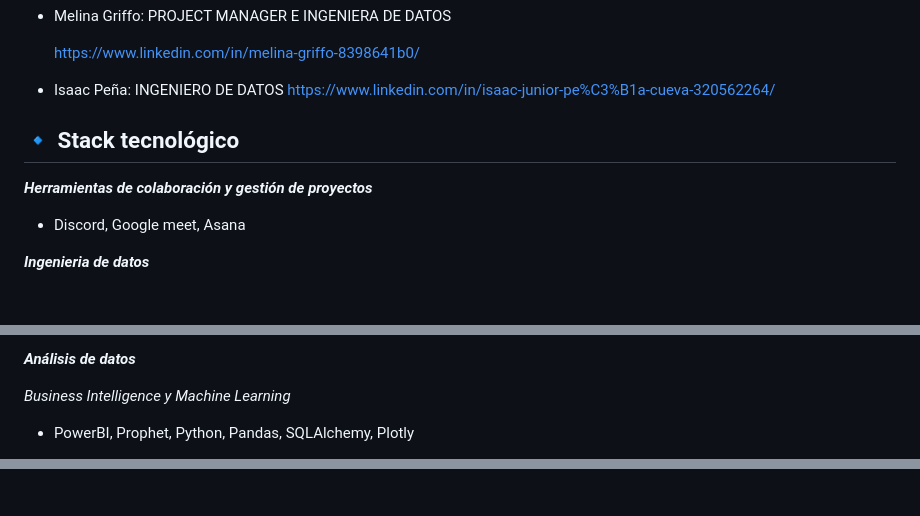
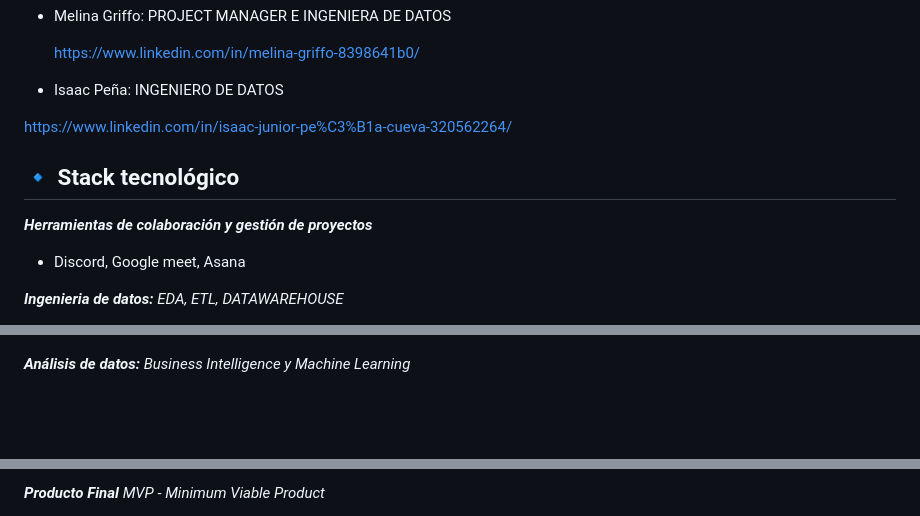
Before and after one commit to MelinaRG/Proyecto-Final-DATA, a Markdown page: README.md, 3 parts joined by grey strips. Drawn GitHub-style; blank space fills up the shorter version.

Commit message:
Update README.md
icons

```diff
--- a/README.md
+++ b/README.md
@@ -89,6 +89,7 @@ En el presente repositorio se pueden observar las distintas ramas que fuimos uti
    https://www.linkedin.com/in/melina-griffo-8398641b0/
 
   - Isaac Peña: INGENIERO DE DATOS
+
    https://www.linkedin.com/in/isaac-junior-pe%C3%B1a-cueva-320562264/
 
 ## :small_blue_diamond: **Stack tecnológico**
@@ -97,5 +98,5 @@ En el presente repositorio se pueden observar las distintas ramas que fuimos uti
 
 - Discord, Google meet, Asana
 
-***Ingenieria de datos***
+***Ingenieria de datos:*** *EDA, ETL, DATAWAREHOUSE*
 
@@ -104,6 +104,4 @@ En el presente repositorio se pueden observar las distintas ramas que fuimos uti
 
-***Análisis de datos***
 
-*Business Intelligence y Machine Learning*
-- PowerBI, Prophet, Python, Pandas, SQLAlchemy, Plotly
+***Análisis de datos:*** *Business Intelligence y Machine Learning*
 
@@ -119,4 +112,5 @@ En el presente repositorio se pueden observar las distintas ramas que fuimos uti
 
 
 
+***Producto Final*** *MVP - Minimum Viable Product*
 
```
Also changed, not shown: other parts of README.md (+5 -38 lines).
